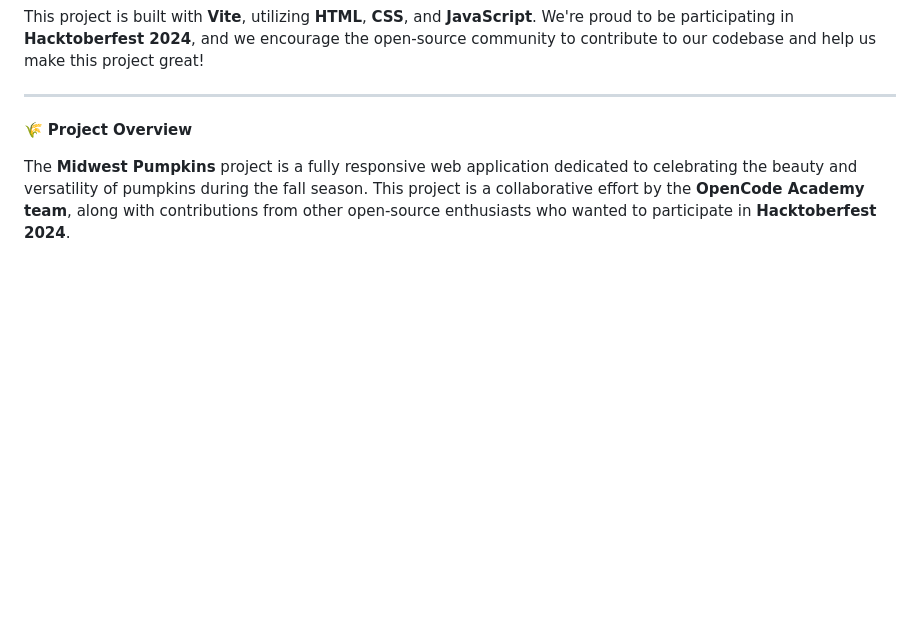
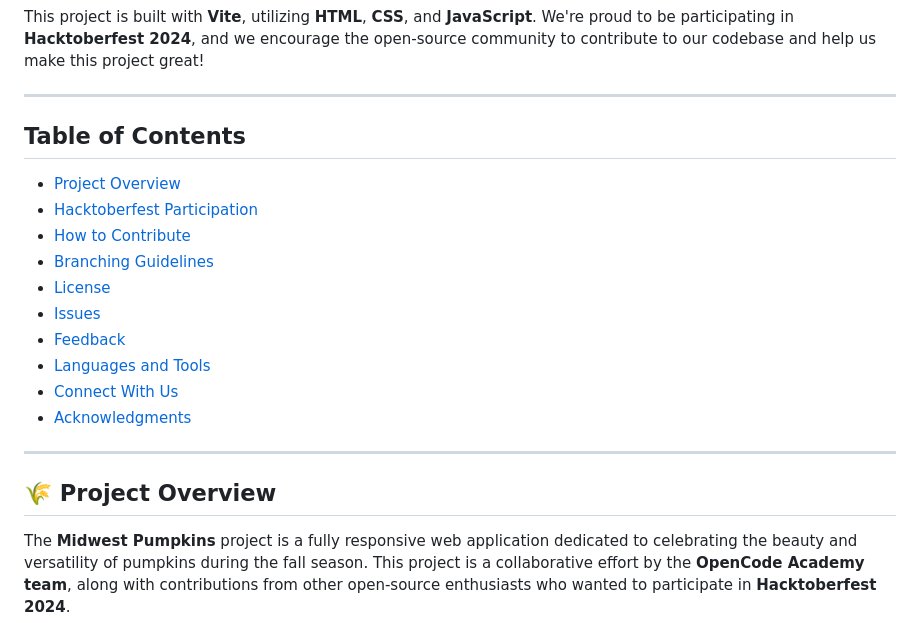
Before and after one commit to OpenCodeChicago/Midwest-Pumpkins, a Markdown page: README.md, the part around the change printed below. Rendered like a GitHub page; blank space fills up the shorter version.

```diff
--- a/README.md
+++ b/README.md
@@ -18,7 +18,22 @@ This project is built with **Vite**, utilizing **HTML**, **CSS**, and **JavaScri
 
 ---
 
-🌾 **Project Overview**
+## Table of Contents
+
+- [Project Overview](#project-overview)
+- [Hacktoberfest Participation](#hacktoberfest-participation)
+- [How to Contribute](#how-to-contribute)
+- [Branching Guidelines](#branching-guidelines)
+- [License](#license)
+- [Issues](#issues)
+- [Feedback](#feedback)
+- [Languages and Tools](#languages-and-tools)
+- [Connect With Us](#connect-with-us)
+- [Acknowledgments](#acknowledgments)
+
+---
+
+## 🌾 Project Overview
 
 The **Midwest Pumpkins** project is a fully responsive web application dedicated to celebrating the beauty and versatility of pumpkins during the fall season. This project is a collaborative effort by the **OpenCode Academy team**, along with contributions from other open-source enthusiasts who wanted to participate in **Hacktoberfest 2024**.
 
```
Also changed, not shown: other parts of README.md (+16 -0 lines).
